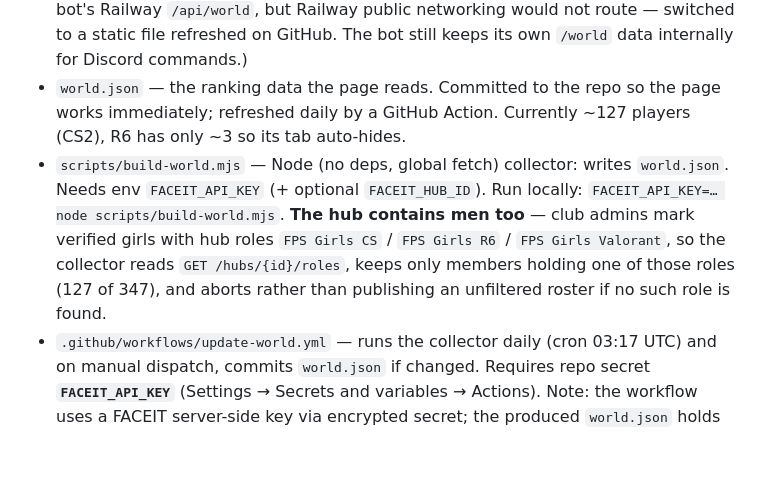
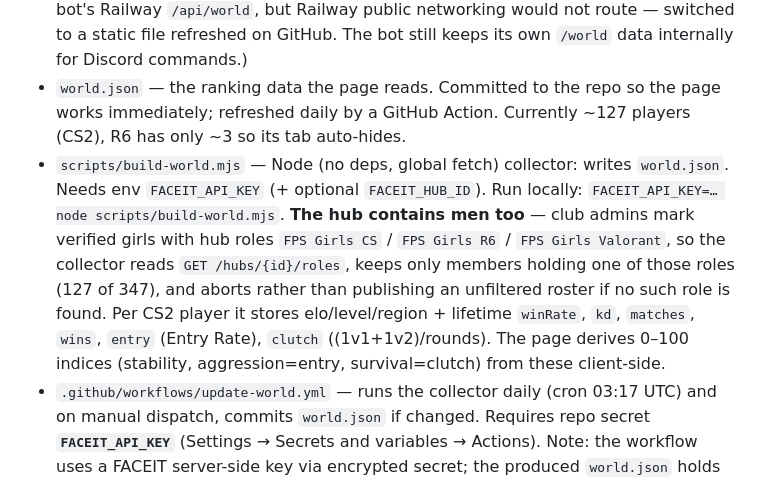
Before and after one commit to oxidizer05/fps-site, a Markdown page: CLAUDE.md, the part around the change. GitHub-like rendering; blank space fills up the shorter version.

Commit message:
docs: document entry/clutch fields and playstyle index columns

```diff
--- a/CLAUDE.md
+++ b/CLAUDE.md
@@ -11,7 +11,7 @@ Static site for **FPS Girls** — a women's esports community covering CS2, R6S,
 - `index.html` — the production landing page (plain HTML/CSS + small vanilla-JS i18n): header with avatar and EN/RU language switcher (English default, choice saved to localStorage, translations in the inline `I18N` object), hero banner image, game badges, feature list, Faceit hub CTA, social links. Responsive: mobile card layout below 900px, wide (~1080px) grid layout above.
 - `leaderboard.html` — women's FACEIT ranking (plain HTML/CSS + vanilla JS, same design tokens/i18n pattern as index). Fetches **same-origin `world.json`** (relative URL) and renders a top-3 podium + full table (ELO, level, winrate, K/D, matches) with CS2/R6 tabs, nickname search, EN/RU. Screenshot-friendly for Telegram posts; linked from `index.html` via a secondary CTA. `?data=` query overrides the source for testing. No external API / no Railway / no CORS. (An earlier attempt fetched the bot's Railway `/api/world`, but Railway public networking would not route — switched to a static file refreshed on GitHub. The bot still keeps its own `/world` data internally for Discord commands.)
 - `world.json` — the ranking data the page reads. Committed to the repo so the page works immediately; refreshed daily by a GitHub Action. Currently ~127 players (CS2), R6 has only ~3 so its tab auto-hides.
-- `scripts/build-world.mjs` — Node (no deps, global fetch) collector: writes `world.json`. Needs env `FACEIT_API_KEY` (+ optional `FACEIT_HUB_ID`). Run locally: `FACEIT_API_KEY=… node scripts/build-world.mjs`. **The hub contains men too** — club admins mark verified girls with hub roles `FPS Girls CS` / `FPS Girls R6` / `FPS Girls Valorant`, so the collector reads `GET /hubs/{id}/roles`, keeps only members holding one of those roles (127 of 347), and aborts rather than publishing an unfiltered roster if no such role is found.
+- `scripts/build-world.mjs` — Node (no deps, global fetch) collector: writes `world.json`. Needs env `FACEIT_API_KEY` (+ optional `FACEIT_HUB_ID`). Run locally: `FACEIT_API_KEY=… node scripts/build-world.mjs`. **The hub contains men too** — club admins mark verified girls with hub roles `FPS Girls CS` / `FPS Girls R6` / `FPS Girls Valorant`, so the collector reads `GET /hubs/{id}/roles`, keeps only members holding one of those roles (127 of 347), and aborts rather than publishing an unfiltered roster if no such role is found. Per CS2 player it stores elo/level/region + lifetime `winRate`, `kd`, `matches`, `wins`, `entry` (Entry Rate), `clutch` ((1v1+1v2)/rounds). The page derives 0–100 indices (stability, aggression=entry, survival=clutch) from these client-side.
 - `.github/workflows/update-world.yml` — runs the collector daily (cron 03:17 UTC) and on manual dispatch, commits `world.json` if changed. Requires repo secret **`FACEIT_API_KEY`** (Settings → Secrets and variables → Actions). Note: the workflow uses a FACEIT server-side key via encrypted secret; the produced `world.json` holds only public data (nicknames, ELO, country).
 - `telegram-feed.html` — legacy Telegram channel feed mockup (React 18 + Babel standalone via CDN, all inline): `CS2MatchCard`, `R6SPatchCard`, `TournamentCard` components, shared `Badge`/`Divider`/`ActionBar` primitives, design tokens in the `C` object.
 
```
